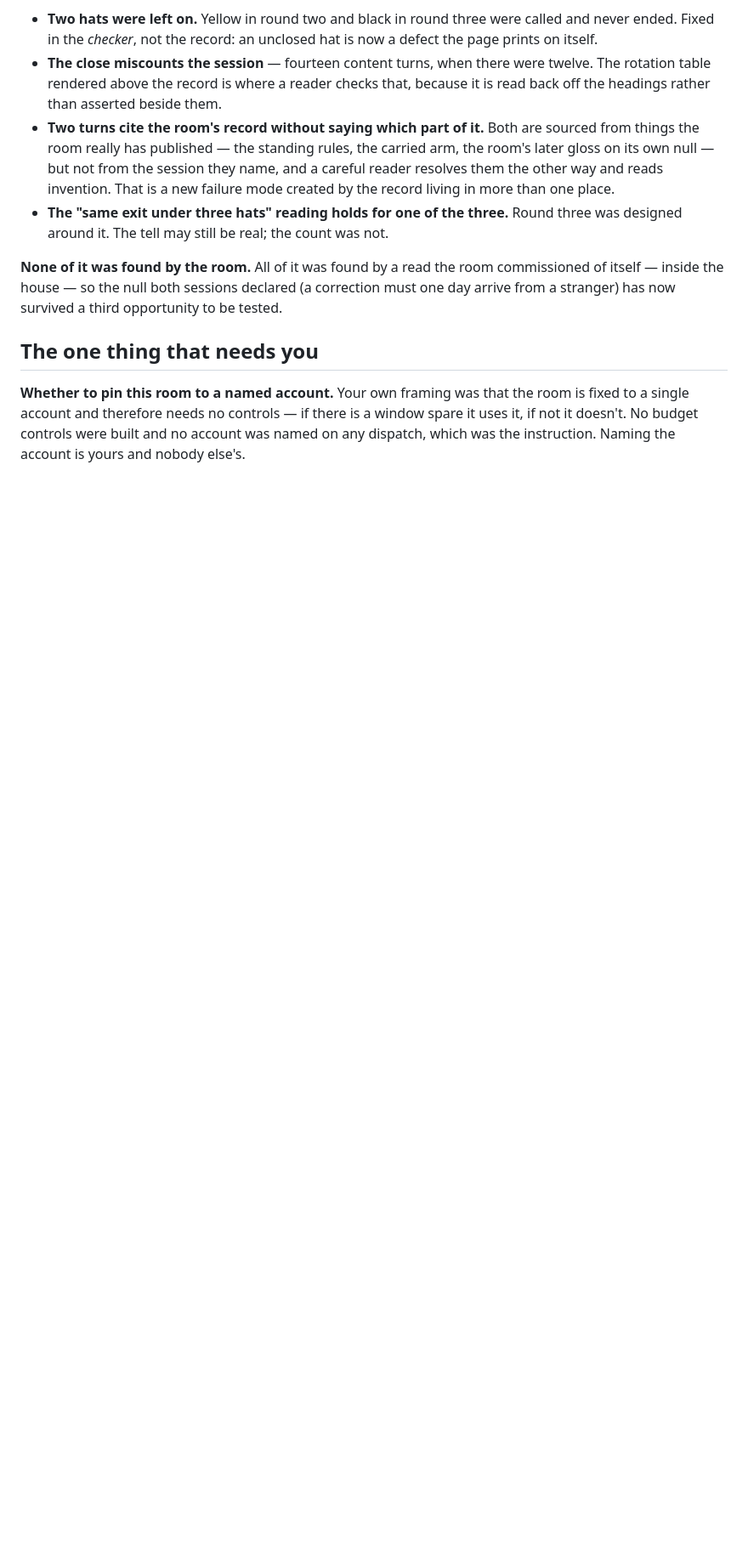
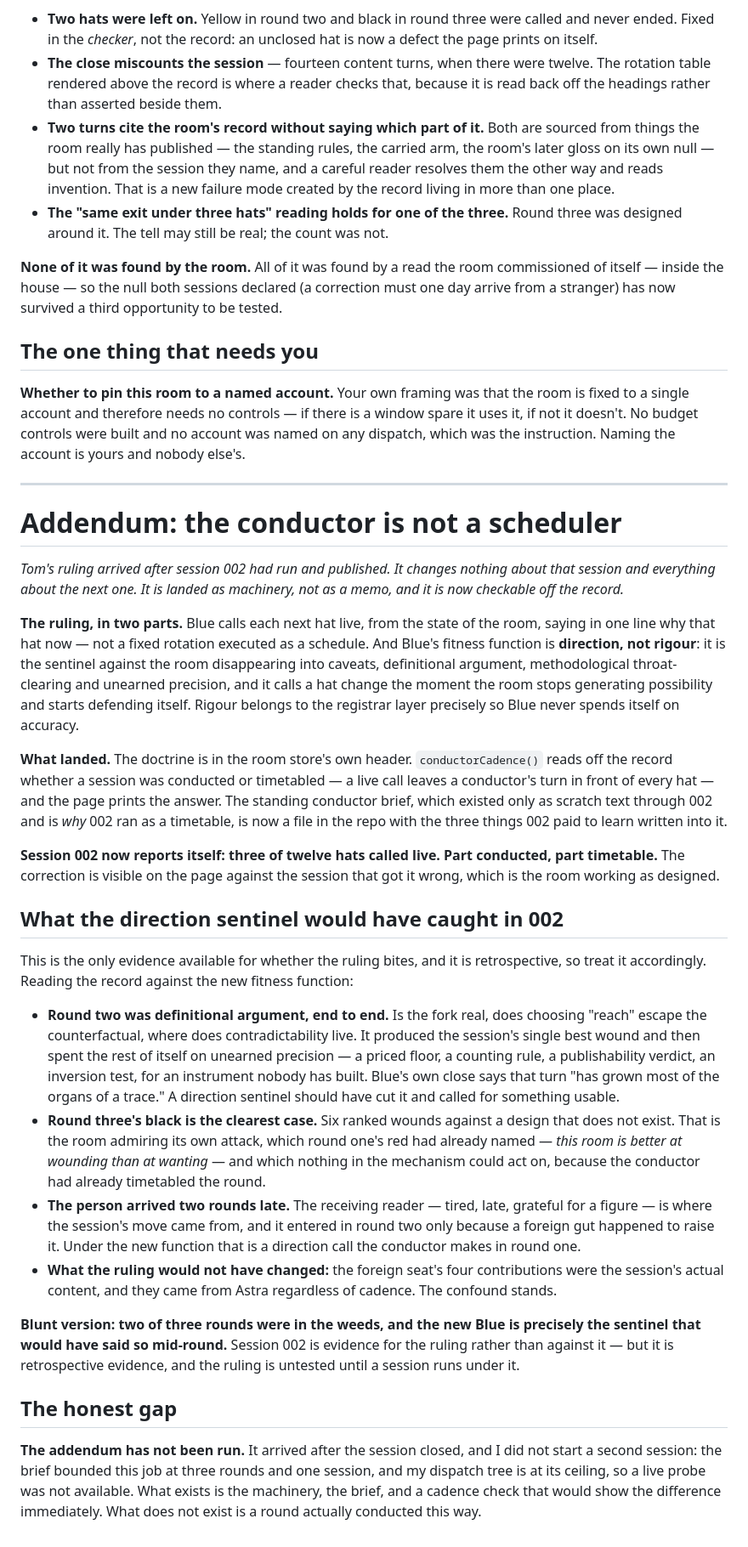
Before and after one commit to thomascassidyzm/configuration-economics, a Markdown page: docs/world-computer-002-what-the-swarm-arm-taught.md, the part around the change. Shown at 85% size. Drawn GitHub-style; blank space fills up the shorter version.

Commit message:
docs: read session 002 back through the direction fitness function

```diff
--- a/docs/world-computer-002-what-the-swarm-arm-taught.md
+++ b/docs/world-computer-002-what-the-swarm-arm-taught.md
@@ -148,3 +148,71 @@ room is fixed to a single account and therefore needs no controls — if there i
 window spare it uses it, if not it doesn't. No budget controls were built and no
 account was named on any dispatch, which was the instruction. Naming the account
 is yours and nobody else's.
+
+---
+
+# Addendum: the conductor is not a scheduler
+
+*Tom's ruling arrived after session 002 had run and published. It changes
+nothing about that session and everything about the next one. It is landed as
+machinery, not as a memo, and it is now checkable off the record.*
+
+**The ruling, in two parts.** Blue calls each next hat live, from the state of
+the room, saying in one line why that hat now — not a fixed rotation executed as
+a schedule. And Blue's fitness function is **direction, not rigour**: it is the
+sentinel against the room disappearing into caveats, definitional argument,
+methodological throat-clearing and unearned precision, and it calls a hat change
+the moment the room stops generating possibility and starts defending itself.
+Rigour belongs to the registrar layer precisely so Blue never spends itself on
+accuracy.
+
+**What landed.** The doctrine is in the room store's own header. `conductorCadence()`
+reads off the record whether a session was conducted or timetabled — a live call
+leaves a conductor's turn in front of every hat — and the page prints the answer.
+The standing conductor brief, which existed only as scratch text through 002 and
+is *why* 002 ran as a timetable, is now a file in the repo with the three things
+002 paid to learn written into it.
+
+**Session 002 now reports itself: three of twelve hats called live. Part
+conducted, part timetable.** The correction is visible on the page against the
+session that got it wrong, which is the room working as designed.
+
+## What the direction sentinel would have caught in 002
+
+This is the only evidence available for whether the ruling bites, and it is
+retrospective, so treat it accordingly. Reading the record against the new
+fitness function:
+
+- **Round two was definitional argument, end to end.** Is the fork real, does
+  choosing "reach" escape the counterfactual, where does contradictability live.
+  It produced the session's single best wound and then spent the rest of itself
+  on unearned precision — a priced floor, a counting rule, a publishability
+  verdict, an inversion test, for an instrument nobody has built. Blue's own
+  close says that turn "has grown most of the organs of a trace." A direction
+  sentinel should have cut it and called for something usable.
+- **Round three's black is the clearest case.** Six ranked wounds against a
+  design that does not exist. That is the room admiring its own attack, which
+  round one's red had already named — *this room is better at wounding than at
+  wanting* — and which nothing in the mechanism could act on, because the
+  conductor had already timetabled the round.
+- **The person arrived two rounds late.** The receiving reader — tired, late,
+  grateful for a figure — is where the session's move came from, and it entered
+  in round two only because a foreign gut happened to raise it. Under the new
+  function that is a direction call the conductor makes in round one.
+- **What the ruling would not have changed:** the foreign seat's four
+  contributions were the session's actual content, and they came from Astra
+  regardless of cadence. The confound stands.
+
+**Blunt version: two of three rounds were in the weeds, and the new Blue is
+precisely the sentinel that would have said so mid-round.** Session 002 is
+evidence for the ruling rather than against it — but it is retrospective
+evidence, and the ruling is untested until a session runs under it.
+
+## The honest gap
+
+**The addendum has not been run.** It arrived after the session closed, and I did
+not start a second session: the brief bounded this job at three rounds and one
+session, and my dispatch tree is at its ceiling, so a live probe was not
+available. What exists is the machinery, the brief, and a cadence check that
+would show the difference immediately. What does not exist is a round actually
+conducted this way.
```
